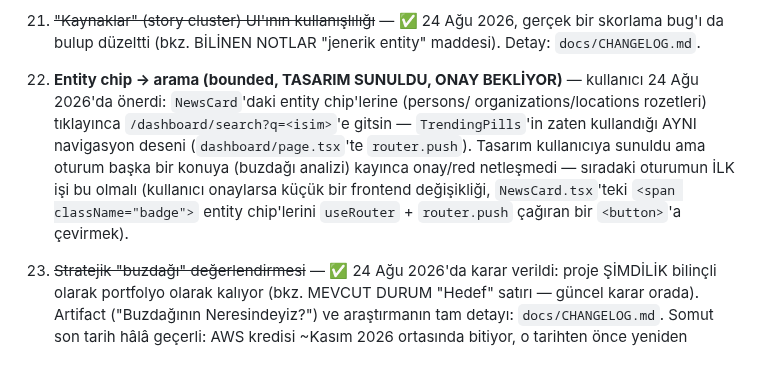
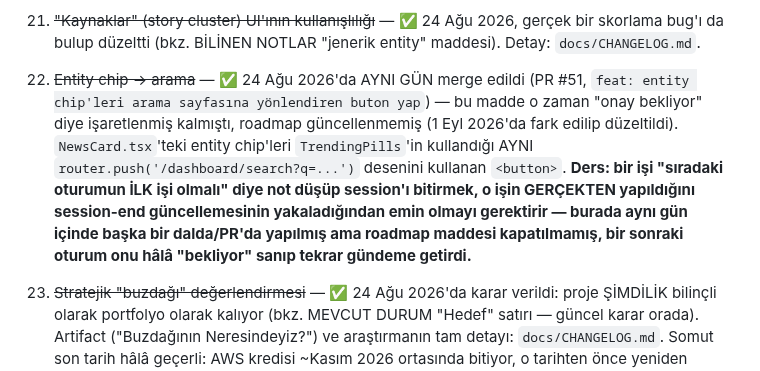
Before and after one commit to MaviMakumba/NexStream-News-Engine, a Markdown page: CLAUDE.md, the part around the change. GitHub-like rendering.

Commit message:
docs: entity chip→arama roadmap maddesini düzelt — zaten yapılmış (PR #51) (#87)
Madde 22, 24 Ağu 2026'da 'onay bekliyor' diye işaretlenmiş kalmıştı ama iş
AYNI GÜN başka bir PR'da (#51) zaten merge edilmişti. 1 Eyl 2026'da kullanıcı
'yol haritasına devam edelim' deyince bu maddeyle tekrar karşılaşıldı, kodda
zaten uygulanmış olduğu fark edildi.

```diff
--- a/CLAUDE.md
+++ b/CLAUDE.md
@@ -435,16 +435,17 @@ GERÇEKTEN bekleyen işler var:
 21. ~~"Kaynaklar" (story cluster) UI'ının kullanışlılığı~~ — ✅ 24 Ağu 2026,
     gerçek bir skorlama bug'ı da bulup düzeltti (bkz. BİLİNEN NOTLAR "jenerik
     entity" maddesi). Detay: `docs/CHANGELOG.md`.
-22. **Entity chip → arama (bounded, TASARIM SUNULDU, ONAY BEKLİYOR)** — kullanıcı
-    24 Ağu 2026'da önerdi: `NewsCard`'daki entity chip'lerine (persons/
-    organizations/locations rozetleri) tıklayınca `/dashboard/search?q=<isim>`'e
-    gitsin — `TrendingPills`'in zaten kullandığı AYNI navigasyon deseni
-    (`dashboard/page.tsx`'te `router.push`). Tasarım kullanıcıya sunuldu ama
-    oturum başka bir konuya (buzdağı analizi) kayınca onay/red netleşmedi —
-    sıradaki oturumun İLK işi bu olmalı (kullanıcı onaylarsa küçük bir
-    frontend değişikliği, `NewsCard.tsx`'teki `<span className="badge">`
-    entity chip'lerini `useRouter` + `router.push` çağıran bir `<button>`'a
-    çevirmek).
+22. ~~Entity chip → arama~~ — ✅ 24 Ağu 2026'da AYNI GÜN merge edildi (PR #51,
+    `feat: entity chip'leri arama sayfasına yönlendiren buton yap`) — bu madde
+    o zaman "onay bekliyor" diye işaretlenmiş kalmıştı, roadmap güncellenmemiş
+    (1 Eyl 2026'da fark edilip düzeltildi). `NewsCard.tsx`'teki entity chip'leri
+    `TrendingPills`'in kullandığı AYNI `router.push('/dashboard/search?q=...')`
+    desenini kullanan `<button>`. **Ders: bir işi "sıradaki oturumun İLK işi
+    olmalı" diye not düşüp session'ı bitirmek, o işin GERÇEKTEN yapıldığını
+    session-end güncellemesinin yakaladığından emin olmayı gerektirir — burada
+    aynı gün içinde başka bir dalda/PR'da yapılmış ama roadmap maddesi
+    kapatılmamış, bir sonraki oturum onu hâlâ "bekliyor" sanıp tekrar
+    gündeme getirdi.**
 23. ~~Stratejik "buzdağı" değerlendirmesi~~ — ✅ 24 Ağu 2026'da karar verildi:
     proje ŞİMDİLİK bilinçli olarak portfolyo olarak kalıyor (bkz. MEVCUT
     DURUM "Hedef" satırı — güncel karar orada). Artifact ("Buzdağının
```
